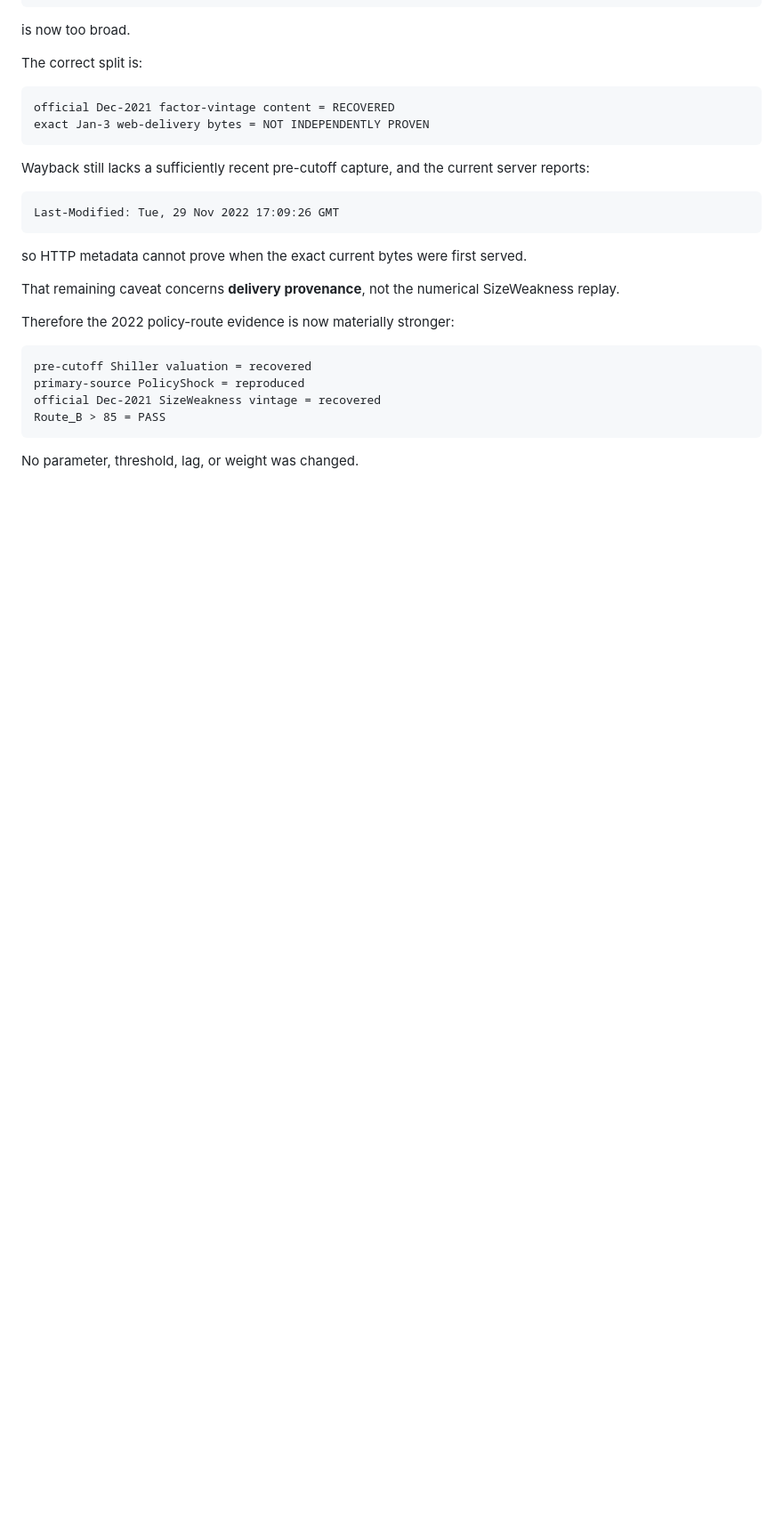
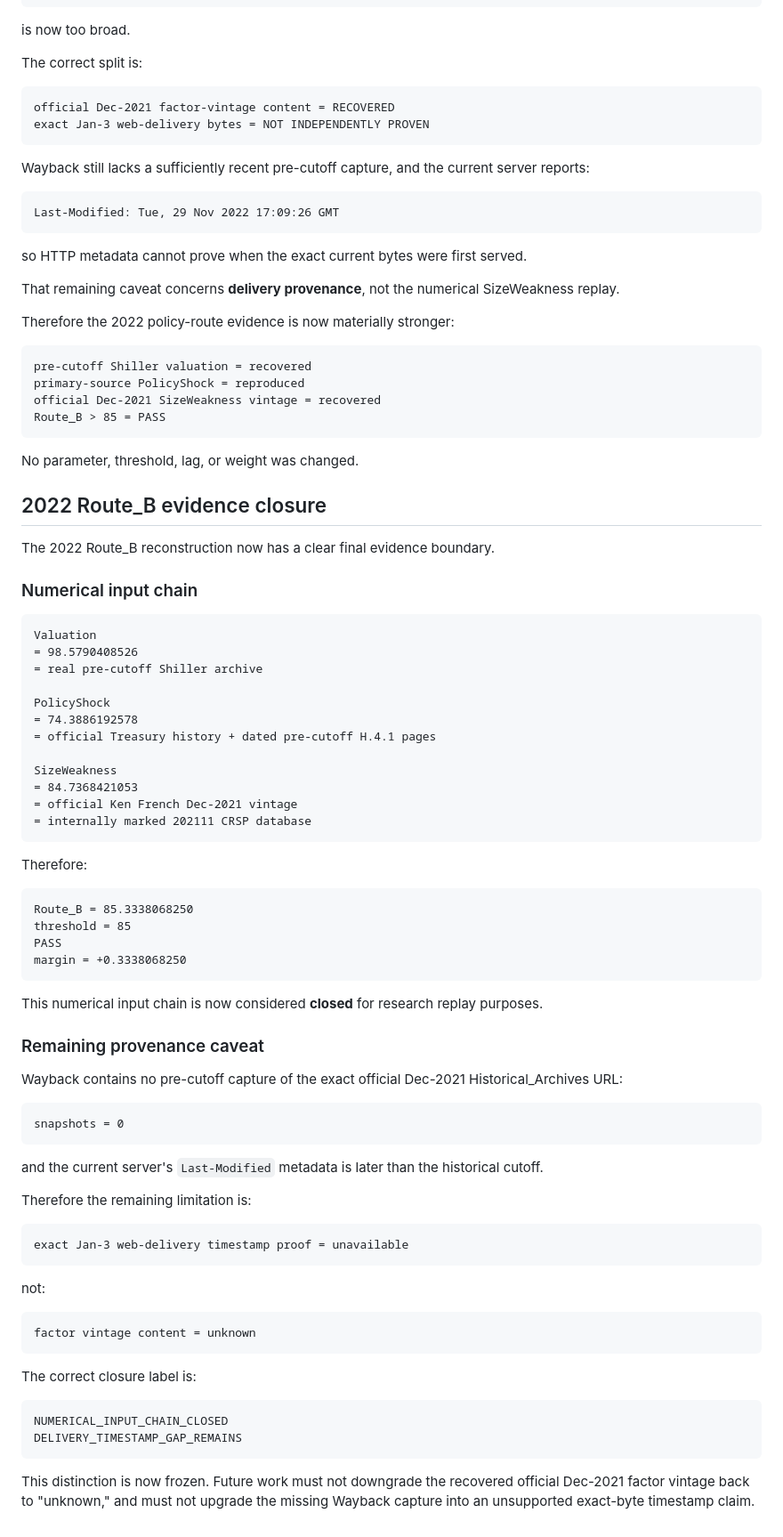
Before and after one commit to galbbb2772/market-indicators-v1, a Markdown page: research/MARKET_TOP_TASK2_DECISION_RECORD.md, the part around the change. Shown at 89% size. Drawn GitHub-style; blank space fills up the shorter version.

Commit message:
Document 2022 Route_B evidence closure

````diff
--- a/research/MARKET_TOP_TASK2_DECISION_RECORD.md
+++ b/research/MARKET_TOP_TASK2_DECISION_RECORD.md
@@ -653,3 +653,67 @@ Route_B > 85 = PASS
 ```
 
 No parameter, threshold, lag, or weight was changed.
+
+
+## 2022 Route_B evidence closure
+
+The 2022 Route_B reconstruction now has a clear final evidence boundary.
+
+### Numerical input chain
+
+```
+Valuation
+= 98.5790408526
+= real pre-cutoff Shiller archive
+
+PolicyShock
+= 74.3886192578
+= official Treasury history + dated pre-cutoff H.4.1 pages
+
+SizeWeakness
+= 84.7368421053
+= official Ken French Dec-2021 vintage
+= internally marked 202111 CRSP database
+```
+
+Therefore:
+
+```
+Route_B = 85.3338068250
+threshold = 85
+PASS
+margin = +0.3338068250
+```
+
+This numerical input chain is now considered **closed** for research replay purposes.
+
+### Remaining provenance caveat
+
+Wayback contains no pre-cutoff capture of the exact official Dec-2021 Historical_Archives URL:
+
+```
+snapshots = 0
+```
+
+and the current server's `Last-Modified` metadata is later than the historical cutoff.
+
+Therefore the remaining limitation is:
+
+```
+exact Jan-3 web-delivery timestamp proof = unavailable
+```
+
+not:
+
+```
+factor vintage content = unknown
+```
+
+The correct closure label is:
+
+```
+NUMERICAL_INPUT_CHAIN_CLOSED
+DELIVERY_TIMESTAMP_GAP_REMAINS
+```
+
+This distinction is now frozen. Future work must not downgrade the recovered official Dec-2021 factor vintage back to "unknown," and must not upgrade the missing Wayback capture into an unsupported exact-byte timestamp claim.
````
